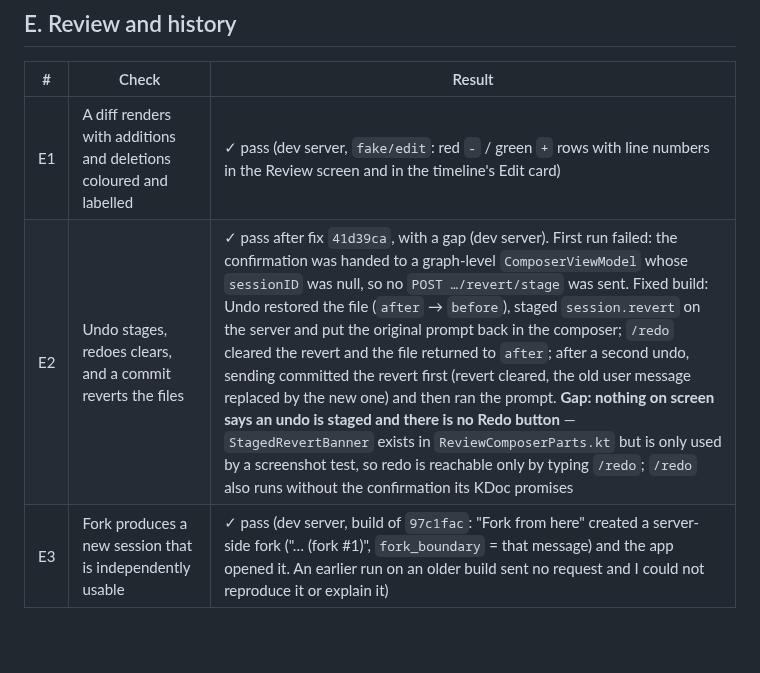
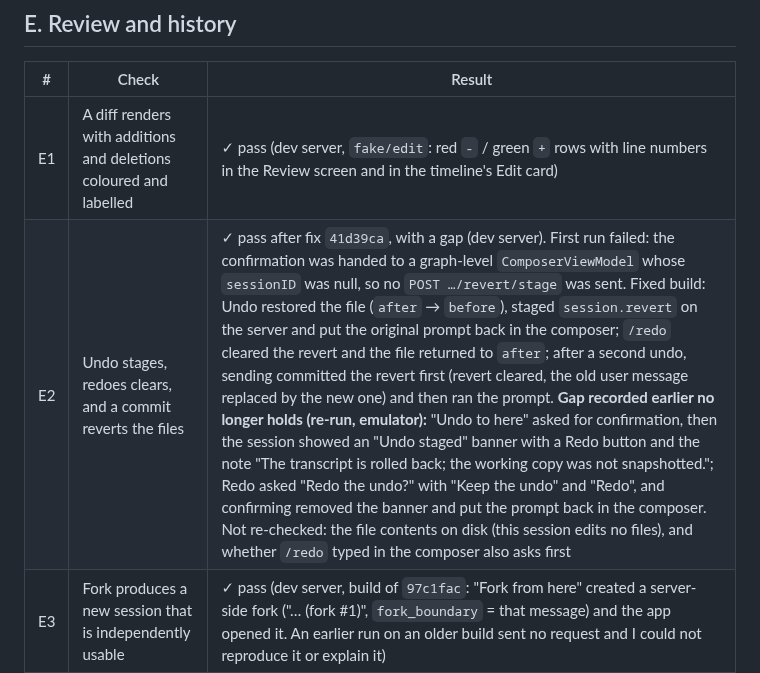
Before and after one commit to Theblackcat98/opencode-android, a Markdown page: docs/MANUAL_TEST_MATRIX.md, the part around the change. Drawn GitHub-style; blank space fills up the shorter version.

Commit message:
Record that an undo shows its banner and a Redo that asks first, which the earlier run said was missing

```diff
--- a/docs/MANUAL_TEST_MATRIX.md
+++ b/docs/MANUAL_TEST_MATRIX.md
@@ -87,7 +87,7 @@ no `POST_NOTIFICATIONS` permission, and the smallest screens.
 | # | Check | Result |
 | --- | --- | --- |
 | E1 | A diff renders with additions and deletions coloured and labelled | ✓ pass (dev server, `fake/edit`: red `-` / green `+` rows with line numbers in the Review screen and in the timeline's Edit card) |
-| E2 | Undo stages, redoes clears, and a commit reverts the files | ✓ pass after fix `41d39ca`, with a gap (dev server). First run failed: the confirmation was handed to a graph-level `ComposerViewModel` whose `sessionID` was null, so no `POST …/revert/stage` was sent. Fixed build: Undo restored the file (`after` → `before`), staged `session.revert` on the server and put the original prompt back in the composer; `/redo` cleared the revert and the file returned to `after`; after a second undo, sending committed the revert first (revert cleared, the old user message replaced by the new one) and then ran the prompt. **Gap: nothing on screen says an undo is staged and there is no Redo button** — `StagedRevertBanner` exists in `ReviewComposerParts.kt` but is only used by a screenshot test, so redo is reachable only by typing `/redo`; `/redo` also runs without the confirmation its KDoc promises |
+| E2 | Undo stages, redoes clears, and a commit reverts the files | ✓ pass after fix `41d39ca`, with a gap (dev server). First run failed: the confirmation was handed to a graph-level `ComposerViewModel` whose `sessionID` was null, so no `POST …/revert/stage` was sent. Fixed build: Undo restored the file (`after` → `before`), staged `session.revert` on the server and put the original prompt back in the composer; `/redo` cleared the revert and the file returned to `after`; after a second undo, sending committed the revert first (revert cleared, the old user message replaced by the new one) and then ran the prompt. **Gap recorded earlier no longer holds (re-run, emulator):** "Undo to here" asked for confirmation, then the session showed an "Undo staged" banner with a Redo button and the note "The transcript is rolled back; the working copy was not snapshotted."; Redo asked "Redo the undo?" with "Keep the undo" and "Redo", and confirming removed the banner and put the prompt back in the composer. Not re-checked: the file contents on disk (this session edits no files), and whether `/redo` typed in the composer also asks first |
 | E3 | Fork produces a new session that is independently usable | ✓ pass (dev server, build of `97c1fac`: "Fork from here" created a server-side fork ("… (fork #1)", `fork_boundary` = that message) and the app opened it. An earlier run on an older build sent no request and I could not reproduce it or explain it) |
 | E4 | A binary file in a diff is shown as binary, not as mojibake | ✓ pass (6 KB random `blob.bin` changed in the working tree: Review → Uncommitted shows "Binary file, not shown") |
 | E5 | The file browser opens a file larger than memory and does not hang | ✓ pass after fix `9f90ff2` (dev server, 572 MB text file. First run: tapping it killed the app — the Retrofit call was not `@Streaming` and `FileReader.read` buffered the whole body. Re-run on the fixed build: app stays alive (Java heap ~33 MB), the viewer shows the first 2.1 MB with "Showing the first 2.1 MB. The file is larger than the phone will open…" and does not offer edit, share or download for the cut file) |
```
